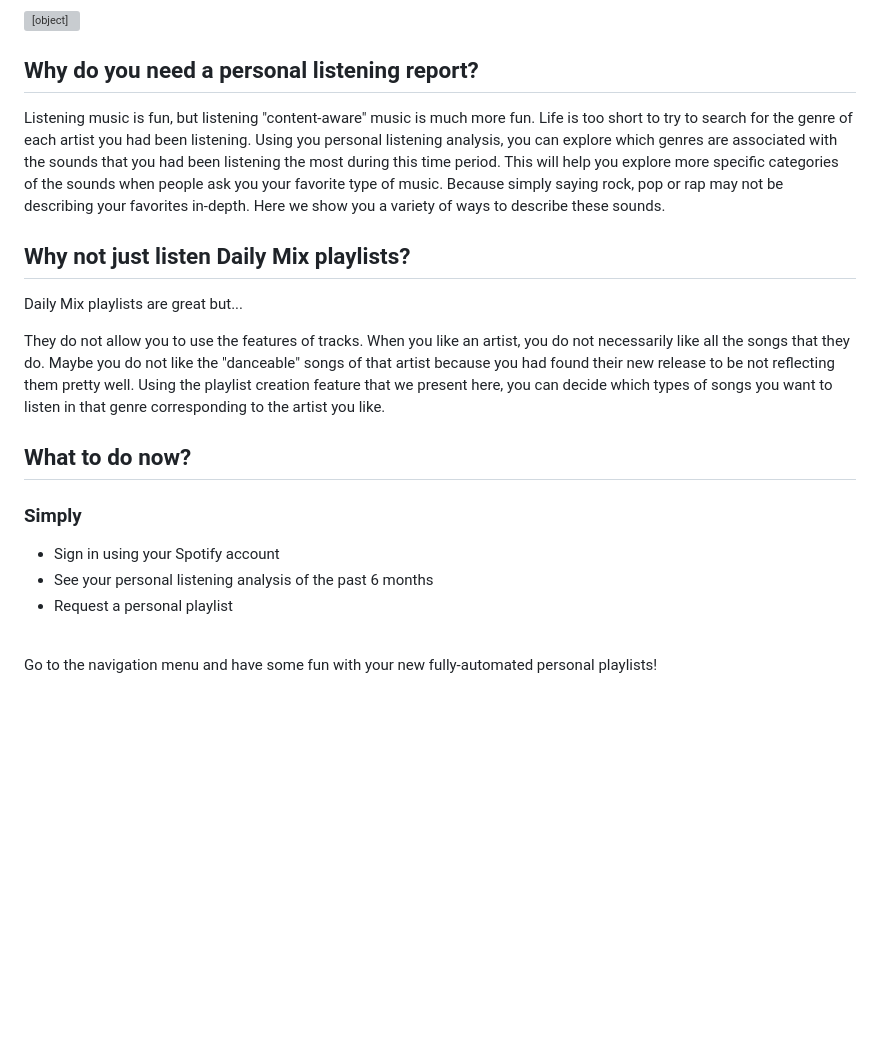
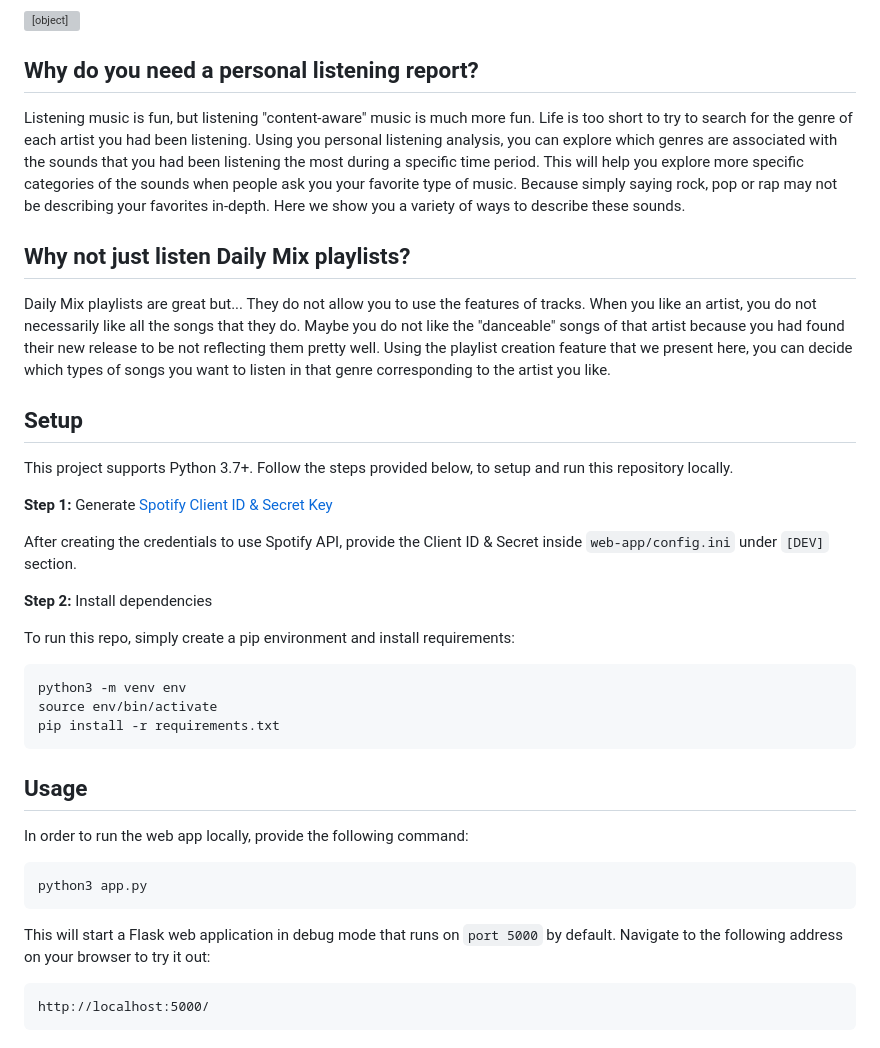
Before and after one commit to idilsulo/change-the-way-you-listen, a Markdown page: README.md, the part around one of its changes. GitHub-like rendering; blank space fills up the shorter version; grey boxes are pictures that could not be loaded.

````diff
--- a/README.md
+++ b/README.md
@@ -9,18 +13,39 @@
 <div class='tableauPlaceholder' id='viz1605884782844' style='position: relative'><noscript><a href='http:&#47;&#47;www.changethewayyoulisten.com&#47;'><img alt=' ' src='https:&#47;&#47;public.tableau.com&#47;static&#47;images&#47;Mu&#47;MusicGenres_16027827073270&#47;Dashboard1&#47;1_rss.png' style='border: none' /></a></noscript><object class='tableauViz'  style='display:none;'><param name='host_url' value='https%3A%2F%2Fpublic.tableau.com%2F' /> <param name='embed_code_version' value='3' /> <param name='site_root' value='' /><param name='name' value='MusicGenres_16027827073270&#47;Dashboard1' /><param name='tabs' value='no' /><param name='toolbar' value='yes' /><param name='static_image' value='https:&#47;&#47;public.tableau.com&#47;static&#47;images&#47;Mu&#47;MusicGenres_16027827073270&#47;Dashboard1&#47;1.png' /> <param name='animate_transition' value='yes' /><param name='display_static_image' value='yes' /><param name='display_spinner' value='yes' /><param name='display_overlay' value='yes' /><param name='display_count' value='yes' /><param name='language' value='en' /></object></div>
 
 
-<h2>Why do you need a personal listening report?</h2>
-<p>Listening music is fun, but listening "content-aware" music is much more fun. Life is too short to try to search for the genre of each artist you had been listening. Using you personal listening analysis, you can explore which genres are associated with the sounds that you had been listening the most during this time period. This will help you explore more specific categories of the sounds when people ask you your favorite type of music. Because simply saying rock, pop or rap may not be describing your favorites in-depth. Here we show you a variety of ways to describe these sounds.</p>
-<h2>Why not just listen Daily Mix playlists?</h2>
-<p>Daily Mix playlists are great but... </p>
-<p>They do not allow you to use the features of tracks. When you like an artist, you do not necessarily like all the songs that they do. Maybe you do not like the "danceable" songs of that artist because you had found their new release to be not reflecting them pretty well. Using the playlist creation feature that we present here, you can decide which types of songs you want to listen in that genre corresponding to the artist you like.</p>
+## Why do you need a personal listening report?
+Listening music is fun, but listening "content-aware" music is much more fun. Life is too short to try to search for the genre of each artist you had been listening. Using you personal listening analysis, you can explore which genres are associated with the sounds that you had been listening the most during a specific time period. This will help you explore more specific categories of the sounds when people ask you your favorite type of music. Because simply saying rock, pop or rap may not be describing your favorites in-depth. Here we show you a variety of ways to describe these sounds.
 
-<h2>What to do now?</h2>
-<h3>Simply</h3>
-<ul>
-	<li>Sign in using your Spotify account</li>
-	<li>See your personal listening analysis of the past 6 months</li>
-	<li>Request a personal playlist</li>
-</ul>
-<br>
-<p>Go to the navigation menu and have some fun with your new fully-automated personal playlists!</p>
+## Why not just listen Daily Mix playlists?
+Daily Mix playlists are great but...
+They do not allow you to use the features of tracks. When you like an artist, you do not necessarily like all the songs that they do. Maybe you do not like the "danceable" songs of that artist because you had found their new release to be not reflecting them pretty well. Using the playlist creation feature that we present here, you can decide which types of songs you want to listen in that genre corresponding to the artist you like.
+
+
+## Setup
+
+This project supports Python 3.7+. Follow the steps provided below, to setup and run this repository locally.
+
+**Step 1:** Generate [Spotify Client ID & Secret Key](https://developer.spotify.com/dashboard/login)
+
+After creating the credentials to use Spotify API, provide the Client ID & Secret inside `web-app/config.ini` under `[DEV]` section.
+
+**Step 2:** Install dependencies
+
+To run this repo, simply create a pip environment and install requirements:
+```
+python3 -m venv env
+source env/bin/activate
+pip install -r requirements.txt
+```
+
+## Usage
+In order to run the web app locally, provide the following command:
+```
+python3 app.py
+```
+
+This will start a Flask web application in debug mode that runs on `port 5000` by default. Navigate to the following address on your browser to try it out:
+
+```
+http://localhost:5000/
+```
````
Also changed, not shown: other parts of README.md (+8 -4 lines).
